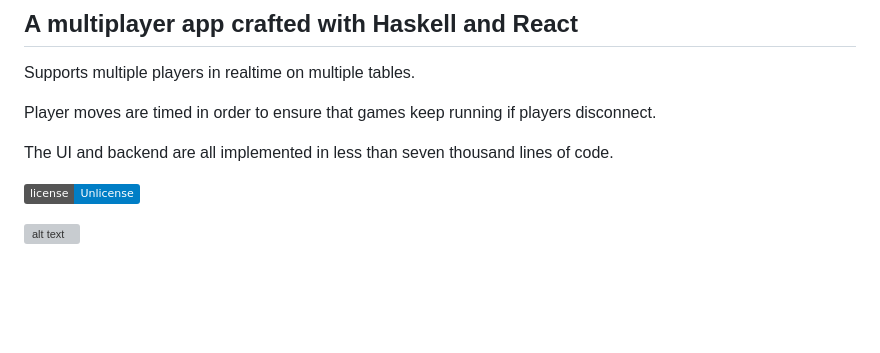
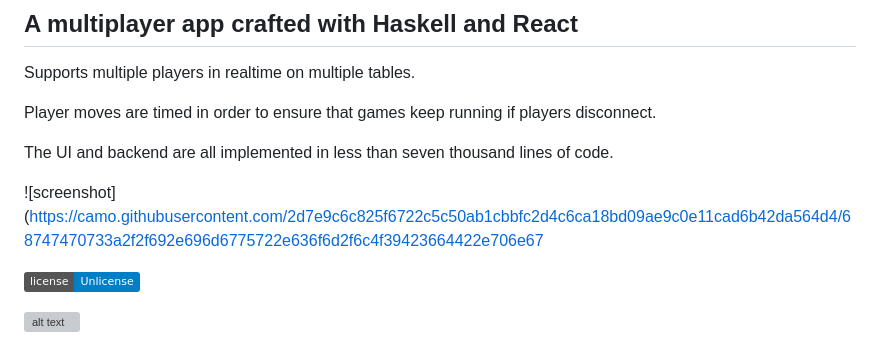
Before and after one commit to rapidbenjamin/poker-maison, a Markdown page: README.md, the part around the change. Rendered like a GitHub page; badges without logos; blank space fills up the shorter version; grey boxes are pictures that could not be loaded.

```diff
--- a/README.md
+++ b/README.md
@@ -7,6 +7,9 @@ Supports multiple players in realtime on multiple tables.
 Player moves are timed in order to ensure that games keep running if players disconnect.
 
 The UI and backend are all implemented in less than seven thousand lines of code.
+
+![screenshot](https://camo.githubusercontent.com/2d7e9c6c825f6722c5c50ab1cbbfc2d4c6ca18bd09ae9c0e11cad6b42da564d4/68747470733a2f2f692e696d6775722e636f6d2f6c4f39423664422e706e67
+
 
 [![License: Unlicense](https://img.shields.io/badge/license-Unlicense-blue.svg)](http://unlicense.org/)
 
```
